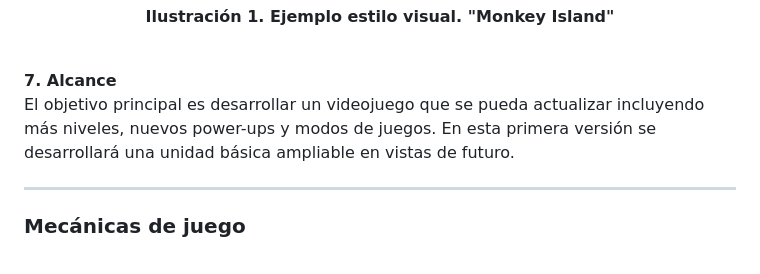
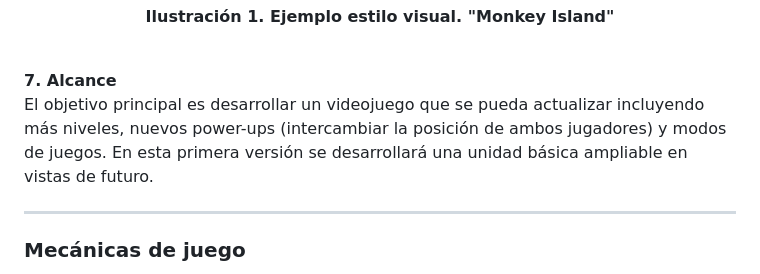
Before and after one commit to pablowht/JER-Grupo3, a Markdown page: README.md, the part around the change. Drawn GitHub-style.

Commit message:
Actualización alcance
Se añade un ejemplo de power-up futuro

```diff
--- a/README.md
+++ b/README.md
@@ -56,7 +56,7 @@ Ratones a los fogones es un juego de estilo simple y píxel art parecido a juego
 </p>
 
 **7. Alcance**
-El objetivo principal es desarrollar un videojuego que se pueda actualizar incluyendo más niveles, nuevos power-ups y modos de juegos. En esta primera versión se desarrollará una unidad básica ampliable en vistas de futuro.
+El objetivo principal es desarrollar un videojuego que se pueda actualizar incluyendo más niveles, nuevos power-ups (intercambiar la posición de ambos jugadores) y modos de juegos. En esta primera versión se desarrollará una unidad básica ampliable en vistas de futuro.
 ___
 
 ### Mecánicas de juego ###
```
